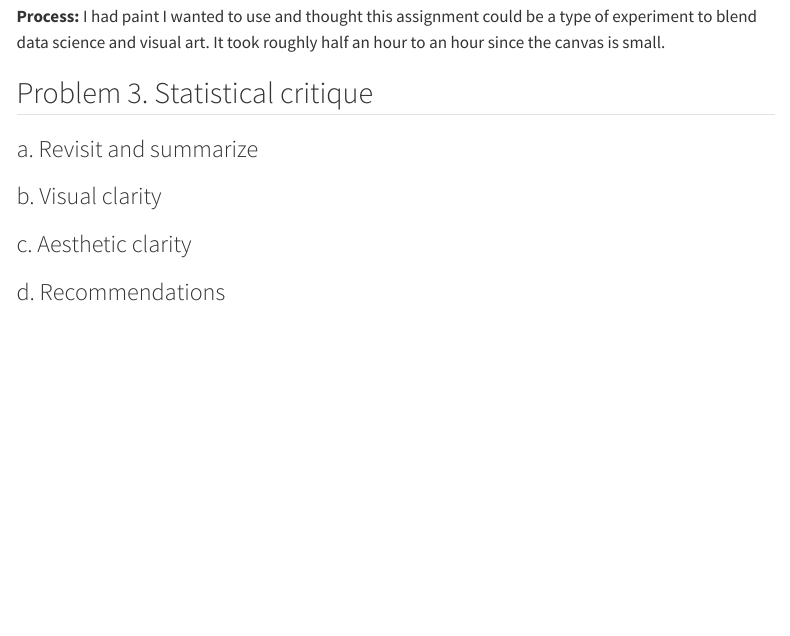
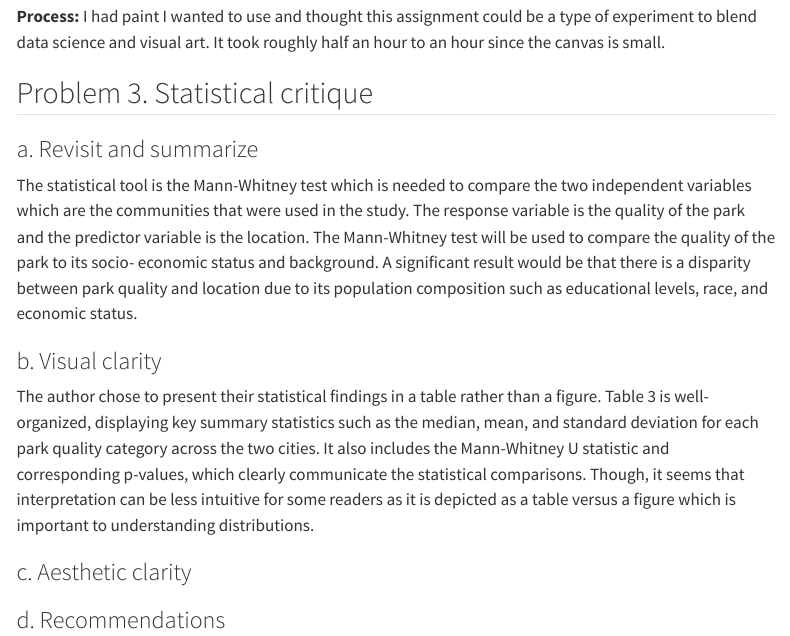
Before and after one commit to moniqueallyson/ENVS-193DS_homework-03, a Quarto document (code/homework-3.qmd): the page in a window 1100 px wide, from 2770 px down. Rendered offline with R 4.5, knitr and Pandoc in place of Quarto, with nearby package versions; code that draws random numbers runs with fixed seeds of ours; some code elsewhere in the file could not run offline; menus at the side of the page are left out; long lines of code are wrapped; column names are cleaned by a stand-in for the janitor package.

Commit message:
Added the Summary and Visual Clarity for Problem 3 uynder Statistical Critique

```diff
--- a/code/homework-3.qmd
+++ b/code/homework-3.qmd
@@ -106,8 +103,14 @@ The image of a dark, vast ocean with a small boat can depict the isolation of de
 
 ### a. Revisit and summarize
 
+The statistical tool is the Mann-Whitney test which is needed to compare the two independent variables which are the communities that were used in the study. The response variable is the quality of the park and the predictor variable is the location. The Mann-Whitney test will be used to compare the quality of the park to its socio-
+economic status and background. A significant result would be that there is a disparity between park quality and location due to its population composition such as educational levels, race, and economic status.
+
 ### b. Visual clarity
+
+The author chose to present their statistical findings in a table rather than a figure. Table 3 is well-organized, displaying key summary statistics such as the median, mean, and standard deviation for each park quality category across the two cities. It also includes the Mann-Whitney U statistic and corresponding p-values, which clearly communicate the statistical comparisons. Though, it seems that interpretation can be less intuitive for some readers as it is depicted as a table versus a figure which is important to understanding distributions.
 
 ### c. Aesthetic clarity
 
+
 ### d. Recommendations
```
Also changed, not shown: README.md, code/homework-3.qmd (3 more changed lines).
